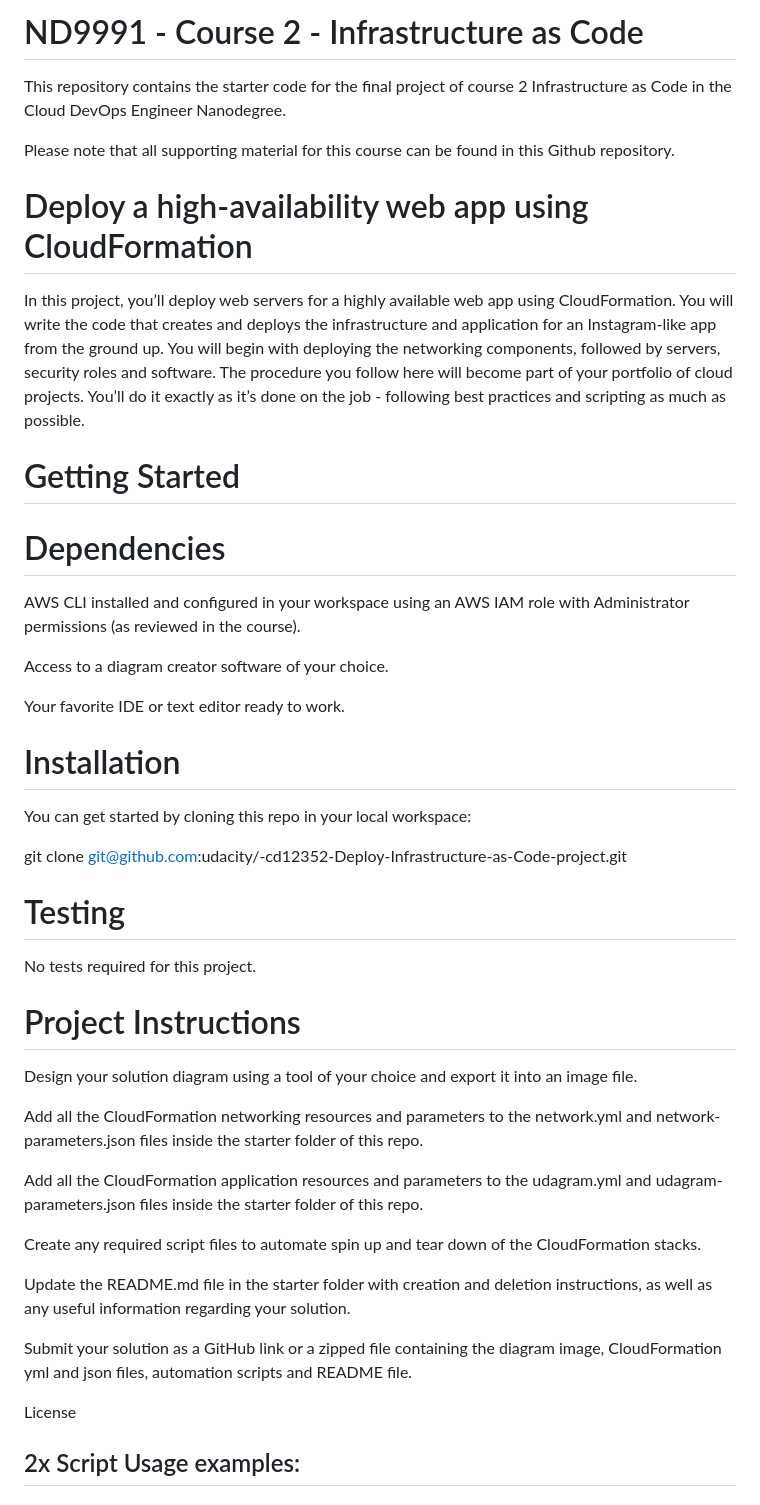
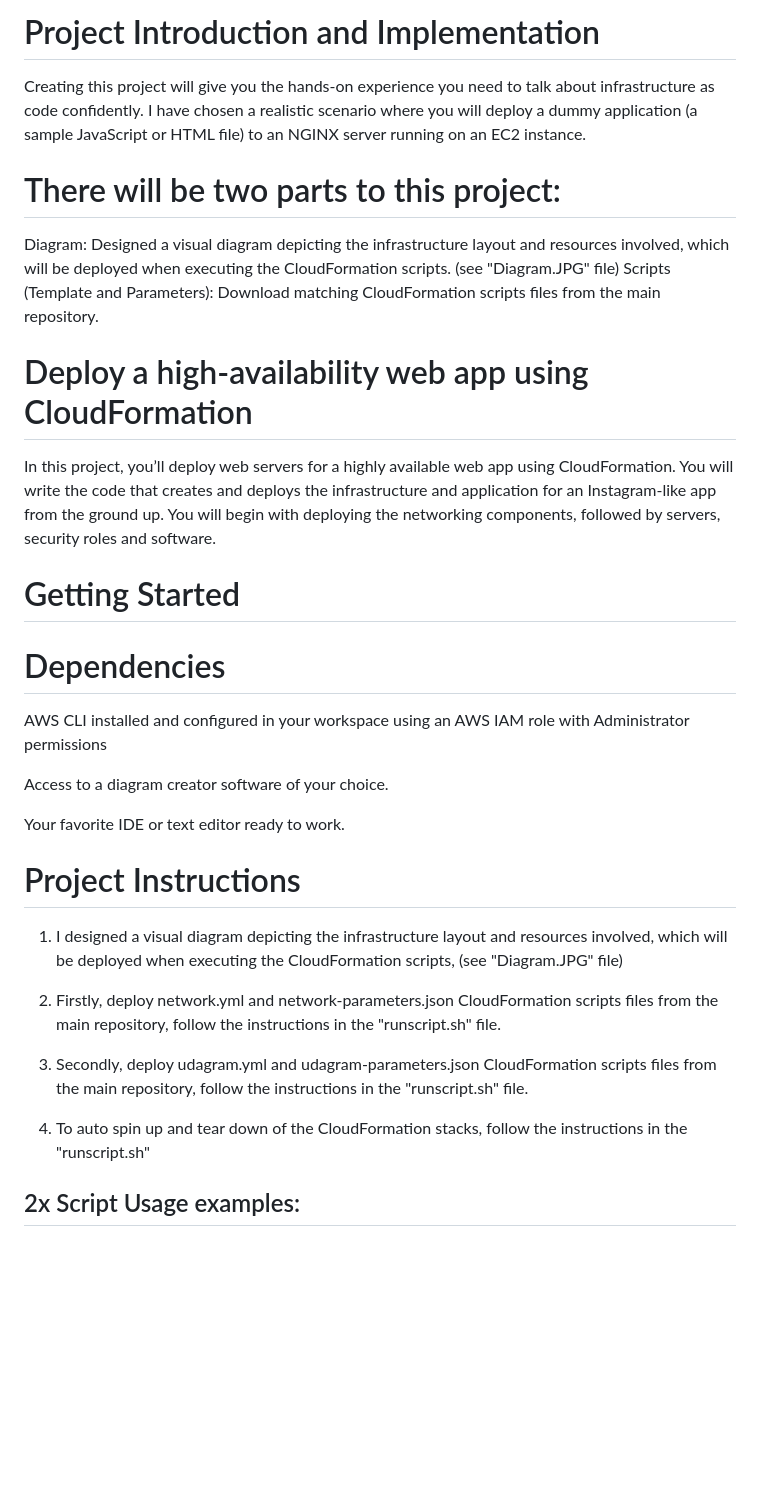
Before and after one commit to msizafrans/Deploy-a-high-availability-web-app-using-CloudFormation, a Markdown page: README.md, the part around the change. Drawn GitHub-style; blank space fills up the shorter version.

```diff
--- a/README.md
+++ b/README.md
@@ -1,41 +1,33 @@
-# ND9991 - Course 2 - Infrastructure as Code
-This repository contains the starter code for the final project of course 2 Infrastructure as Code in the Cloud DevOps Engineer Nanodegree.
+# Project Introduction and Implementation
 
-Please note that all supporting material for this course can be found in this Github repository.
+Creating this project will give you the hands-on experience you need to talk about infrastructure as code confidently. I have chosen a realistic scenario where you will deploy a dummy application (a sample JavaScript or HTML file) to an NGINX server running on an EC2 instance.
+
+# There will be two parts to this project:
+
+Diagram: Designed a visual diagram depicting the infrastructure layout and resources involved, which will be deployed when executing the CloudFormation scripts. (see "Diagram.JPG" file)
+Scripts (Template and Parameters): Download matching CloudFormation scripts files from the main repository.
 
 # Deploy a high-availability web app using CloudFormation
-In this project, you’ll deploy web servers for a highly available web app using CloudFormation. You will write the code that creates and deploys the infrastructure and application for an Instagram-like app from the ground up. You will begin with deploying the networking components, followed by servers, security roles and software. The procedure you follow here will become part of your portfolio of cloud projects. You’ll do it exactly as it’s done on the job - following best practices and scripting as much as possible.
+In this project, you’ll deploy web servers for a highly available web app using CloudFormation. You will write the code that creates and deploys the infrastructure and application for an Instagram-like app from the ground up. You will begin with deploying the networking components, followed by servers, security roles and software.
 
 # Getting Started
 # Dependencies
-AWS CLI installed and configured in your workspace using an AWS IAM role with Administrator permissions (as reviewed in the course).
+AWS CLI installed and configured in your workspace using an AWS IAM role with Administrator permissions
 
 Access to a diagram creator software of your choice.
 
 Your favorite IDE or text editor ready to work.
 
-# Installation
-You can get started by cloning this repo in your local workspace:
+# Project Instructions
 
-git clone git@github.com:udacity/-cd12352-Deploy-Infrastructure-as-Code-project.git
+1. I designed a visual diagram depicting the infrastructure layout and resources involved, which will be deployed when executing the CloudFormation scripts, (see "Diagram.JPG" file)
 
-# Testing
-No tests required for this project.
+2. Firstly, deploy network.yml and network-parameters.json CloudFormation scripts files from the main repository, follow the instructions in the "runscript.sh" file.
 
-# Project Instructions
-Design your solution diagram using a tool of your choice and export it into an image file.
+3. Secondly, deploy udagram.yml and udagram-parameters.json CloudFormation scripts files from the main repository, follow the instructions in the "runscript.sh" file.
 
-Add all the CloudFormation networking resources and parameters to the network.yml and network-parameters.json files inside the starter folder of this repo.
+4. To auto spin up and tear down of the CloudFormation stacks, follow the instructions in the "runscript.sh"
 
-Add all the CloudFormation application resources and parameters to the udagram.yml and udagram-parameters.json files inside the starter folder of this repo.
-
-Create any required script files to automate spin up and tear down of the CloudFormation stacks.
-
-Update the README.md file in the starter folder with creation and deletion instructions, as well as any useful information regarding your solution.
-
-Submit your solution as a GitHub link or a zipped file containing the diagram image, CloudFormation yml and json files, automation scripts and README file.
-
-License
 
 ## 2x Script Usage examples:
 
```
